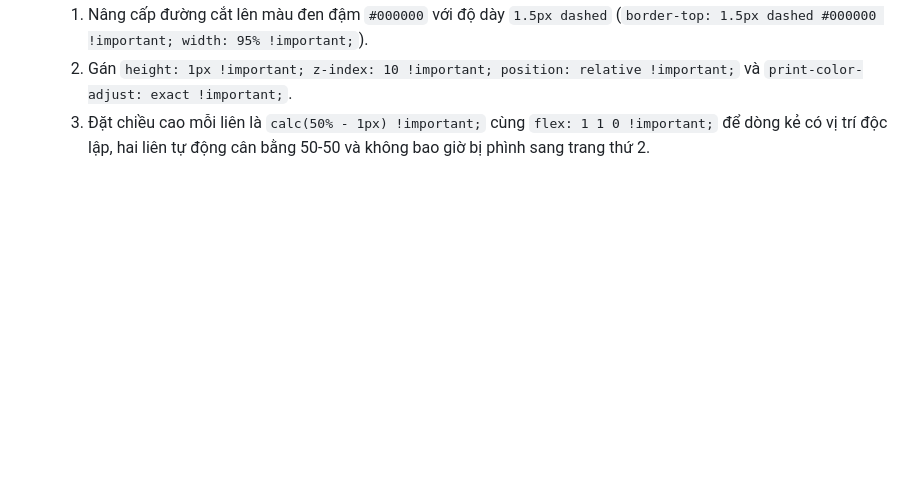
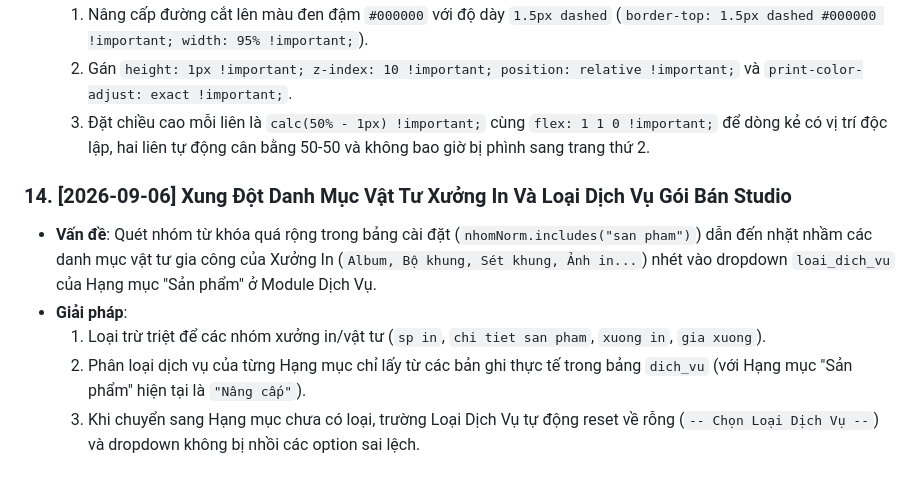
Before and after one commit to hiephoangstudio-source/hopdong, a Markdown page: .agent/memory/gotchas.md, the part around the change. GitHub-like rendering; blank space fills up the shorter version.

```diff
--- a/.agent/memory/gotchas.md
+++ b/.agent/memory/gotchas.md
@@ -86,3 +86,10 @@
   1. Nâng cấp đường cắt lên màu đen đậm `#000000` với độ dày `1.5px dashed` (`border-top: 1.5px dashed #000000 !important; width: 95% !important;`).
   2. Gán `height: 1px !important; z-index: 10 !important; position: relative !important;` và `print-color-adjust: exact !important;`.
   3. Đặt chiều cao mỗi liên là `calc(50% - 1px) !important;` cùng `flex: 1 1 0 !important;` để dòng kẻ có vị trí độc lập, hai liên tự động cân bằng 50-50 và không bao giờ bị phình sang trang thứ 2.
+
+### 14. [2026-09-06] Xung Đột Danh Mục Vật Tư Xưởng In Và Loại Dịch Vụ Gói Bán Studio
+- **Vấn đề**: Quét nhóm từ khóa quá rộng trong bảng cài đặt (`nhomNorm.includes("san pham")`) dẫn đến nhặt nhầm các danh mục vật tư gia công của Xưởng In (`Album, Bộ khung, Sét khung, Ảnh in...`) nhét vào dropdown `loai_dich_vu` của Hạng mục "Sản phẩm" ở Module Dịch Vụ.
+- **Giải pháp**:
+  1. Loại trừ triệt để các nhóm xưởng in/vật tư (`sp in`, `chi tiet san pham`, `xuong in`, `gia xuong`).
+  2. Phân loại dịch vụ của từng Hạng mục chỉ lấy từ các bản ghi thực tế trong bảng `dich_vu` (với Hạng mục "Sản phẩm" hiện tại là `"Nâng cấp"`).
+  3. Khi chuyển sang Hạng mục chưa có loại, trường Loại Dịch Vụ tự động reset về rỗng (`-- Chọn Loại Dịch Vụ --`) và dropdown không bị nhồi các option sai lệch.
```
Also changed, not shown: .agent/memory/today.md (+16 -5 lines).
